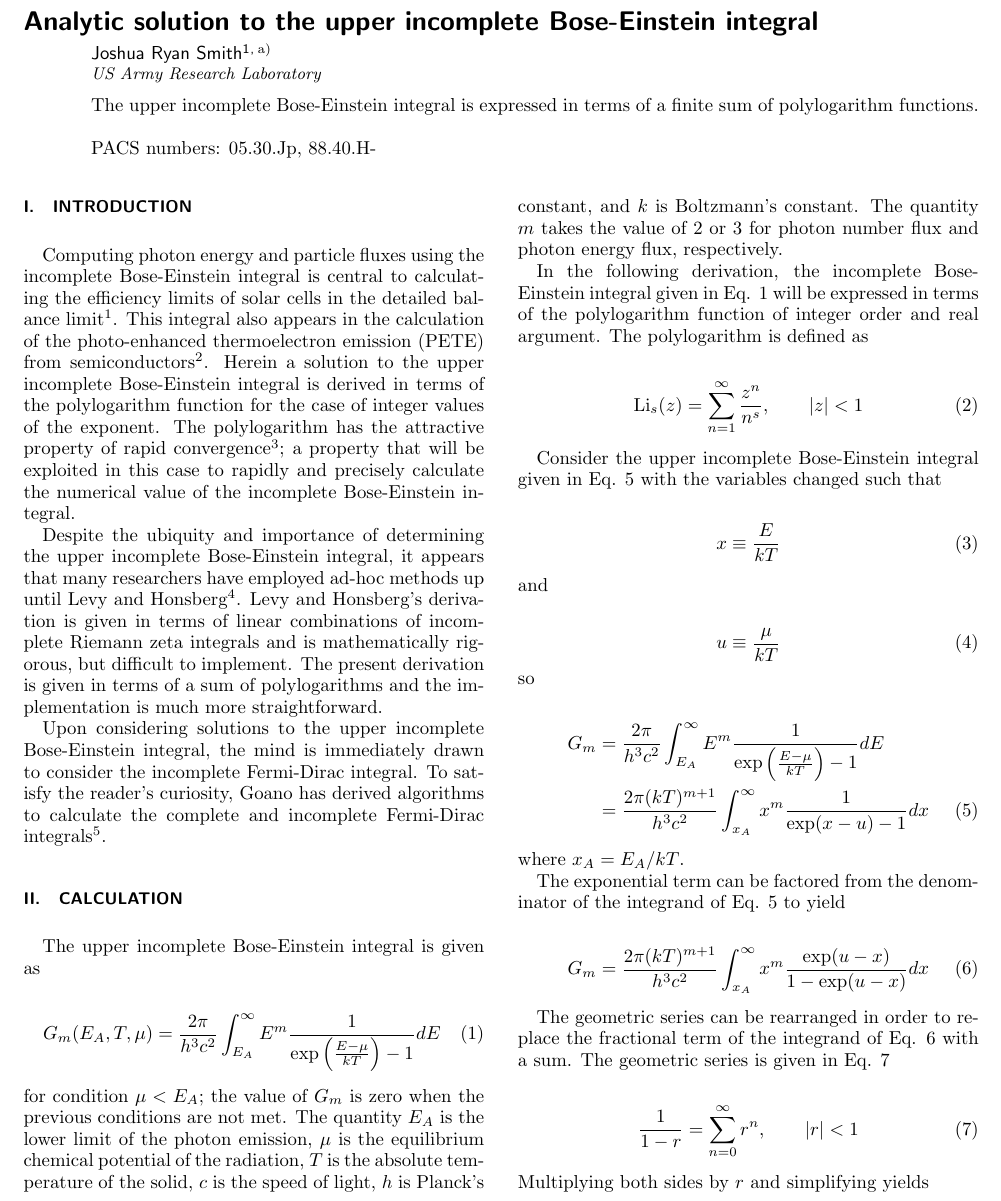
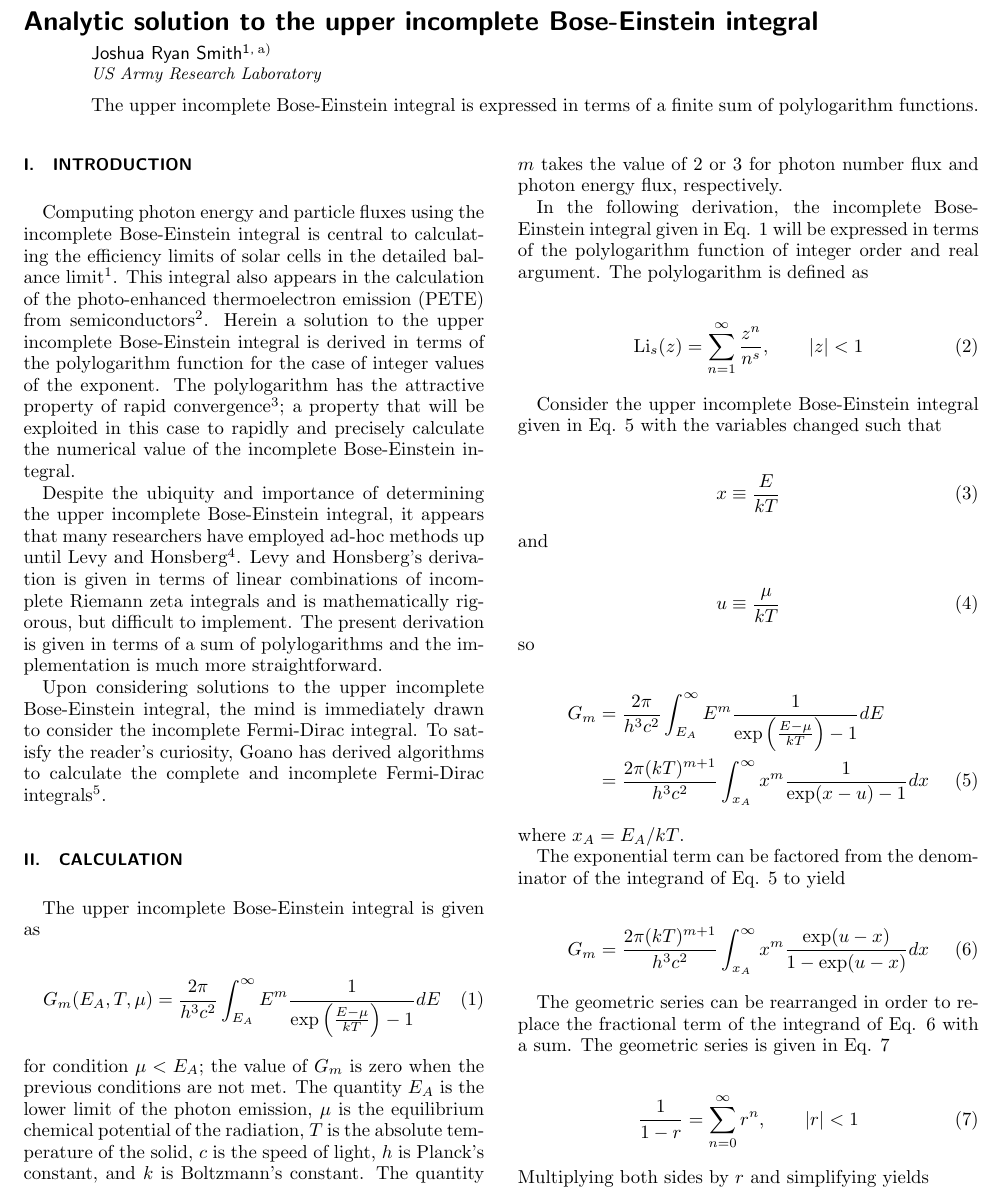
Before and after one commit to jrsmith3/paper-2014-08_incomplete_bose_einstein_integral, a LaTeX paper (main.tex): part of page 1 of 4, cut so that both start at the same text. Compiled offline with pdfLaTeX.

Commit message:
Remove PACS numbers

```diff
--- a/main.tex
+++ b/main.tex
@@ -67,7 +67,7 @@ pdfcreator={pdfTeX}
 The upper incomplete Bose-Einstein integral is expressed in terms of a finite sum of polylogarithm functions.
 \end{abstract}
 
-\pacs{05.30.Jp, 88.40.H-}
+% \pacs{05.30.Jp, 88.40.H-}
 
 
 \maketitle
```
